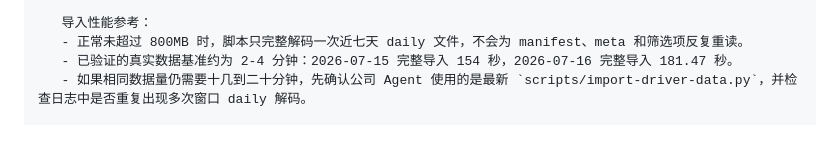
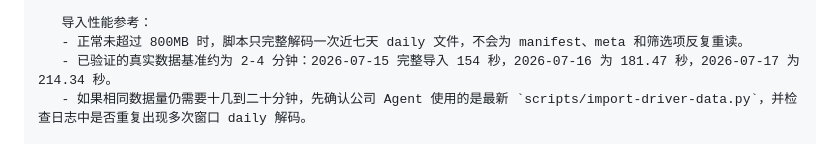
Before and after one commit to n1ghtmare07776-commits/driver-profile-static, a Markdown page: docs/每日更新说明.md, the part around the change. Rendered like a GitHub page.

```diff
--- a/docs/每日更新说明.md
+++ b/docs/每日更新说明.md
@@ -103,7 +103,7 @@ python3 scripts/cdn-dir-deploy.py --dir dist --deploy-id driver-profile-YYYYMMDD
 
    导入性能参考：
    - 正常未超过 800MB 时，脚本只完整解码一次近七天 daily 文件，不会为 manifest、meta 和筛选项反复重读。
-   - 已验证的真实数据基准约为 2-4 分钟：2026-07-15 完整导入 154 秒，2026-07-16 完整导入 181.47 秒。
+   - 已验证的真实数据基准约为 2-4 分钟：2026-07-15 完整导入 154 秒，2026-07-16 为 181.47 秒，2026-07-17 为 214.34 秒。
    - 如果相同数据量仍需要十几到二十分钟，先确认公司 Agent 使用的是最新 `scripts/import-driver-data.py`，并检查日志中是否重复出现多次窗口 daily 解码。
 
 7. 生成后必须检查：
```
Also changed, not shown: docs/发布记录.md (+17 -0 lines), docs/技术方案.md (+1 -1 lines).
